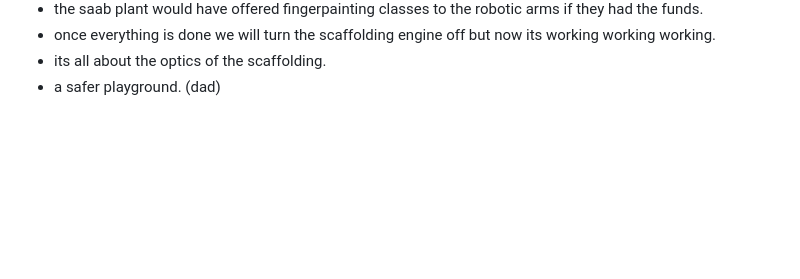
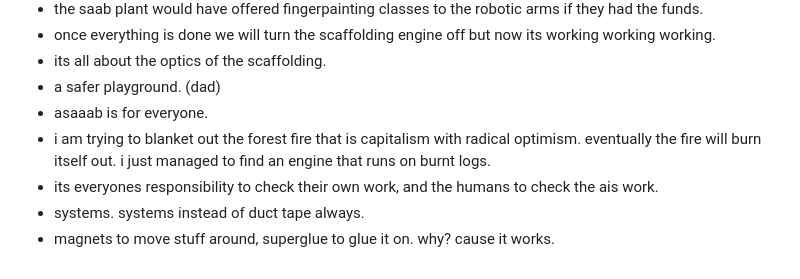
Before and after one commit to asaaab/asaaab.com, a Markdown page: docs/inspo.md, the part around the change. Drawn GitHub-style; blank space fills up the shorter version.

Commit message:
inspo: 5 core core lines (burnt logs, systems not duct tape)
Co-Authored-By: Claude Opus 5.5 <noreply@anthropic.com>
Claude-Session: https://claude.ai/code/session_014snDD4yHJ3WQzCgRNZ353g

```diff
--- a/docs/inspo.md
+++ b/docs/inspo.md
@@ -74,3 +74,8 @@
 - once everything is done we will turn the scaffolding engine off but now its working working working.
 - its all about the optics of the scaffolding.
 - a safer playground. (dad)
+- asaaab is for everyone.
+- i am trying to blanket out the forest fire that is capitalism with radical optimism. eventually the fire will burn itself out. i just managed to find an engine that runs on burnt logs.
+- its everyones responsibility to check their own work, and the humans to check the ais work.
+- systems. systems instead of duct tape always.
+- magnets to move stuff around, superglue to glue it on. why? cause it works.
```
